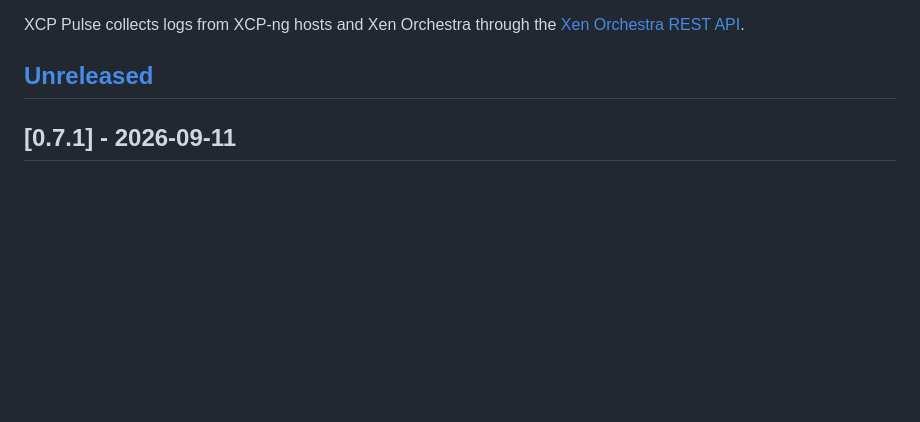
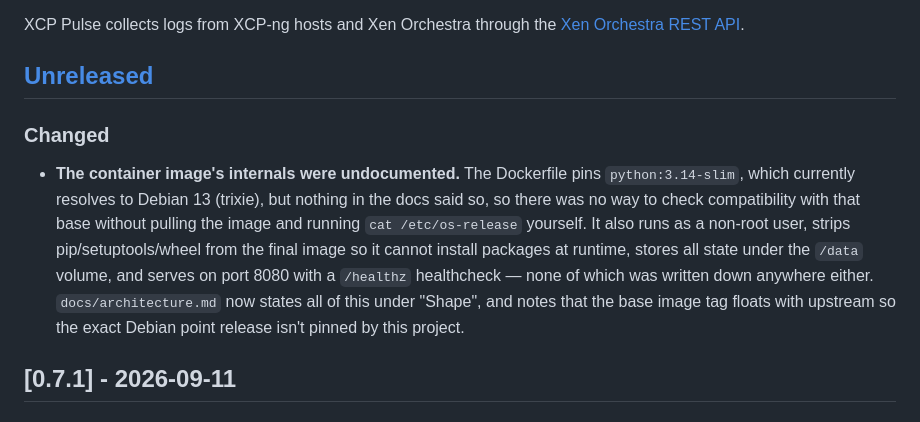
Before and after one commit to acebmxer/xcp_pulse, a Markdown page: CHANGELOG.md, the part around the change. Rendered like a GitHub page; blank space fills up the shorter version.

```diff
--- a/CHANGELOG.md
+++ b/CHANGELOG.md
@@ -9,6 +9,20 @@ XCP Pulse collects logs from XCP-ng hosts and Xen Orchestra through the
 [Xen Orchestra REST API](https://docs.xen-orchestra.com/restapi).
 
 ## [Unreleased]
+
+### Changed
+
+- **The container image's internals were undocumented.** The Dockerfile pins
+  `python:3.14-slim`, which currently resolves to Debian 13 (trixie), but
+  nothing in the docs said so, so there was no way to check compatibility with
+  that base without pulling the image and running `cat /etc/os-release`
+  yourself. It also runs as a non-root user, strips pip/setuptools/wheel from
+  the final image so it cannot install packages at runtime, stores all state
+  under the `/data` volume, and serves on port 8080 with a `/healthz`
+  healthcheck — none of which was written down anywhere either.
+  `docs/architecture.md` now states all of this under "Shape", and notes that
+  the base image tag floats with upstream so the exact Debian point release
+  isn't pinned by this project.
 
 ## [0.7.1] - 2026-09-11
 
```
Also changed, not shown: docs/architecture.md (+19 -0 lines).
